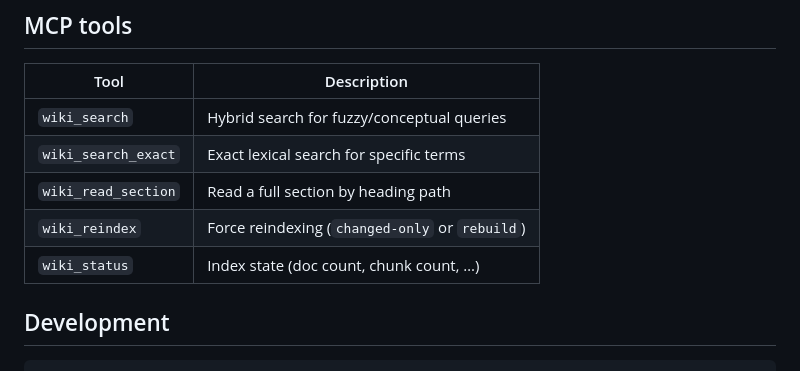
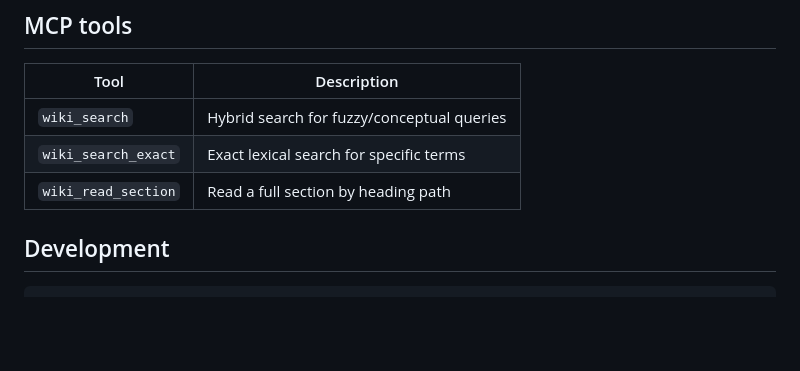
Before and after one commit to Hilderin/wiki-serve, a Markdown page: README.md, the part around the change. Drawn GitHub-style; blank space fills up the shorter version.

```diff
--- a/README.md
+++ b/README.md
@@ -160,8 +160,6 @@ browser ──► http://localhost:8765
 | `wiki_search` | Hybrid search for fuzzy/conceptual queries |
 | `wiki_search_exact` | Exact lexical search for specific terms |
 | `wiki_read_section` | Read a full section by heading path |
-| `wiki_reindex` | Force reindexing (`changed-only` or `rebuild`) |
-| `wiki_status` | Index state (doc count, chunk count, …) |
 
 ## Development
 
```
